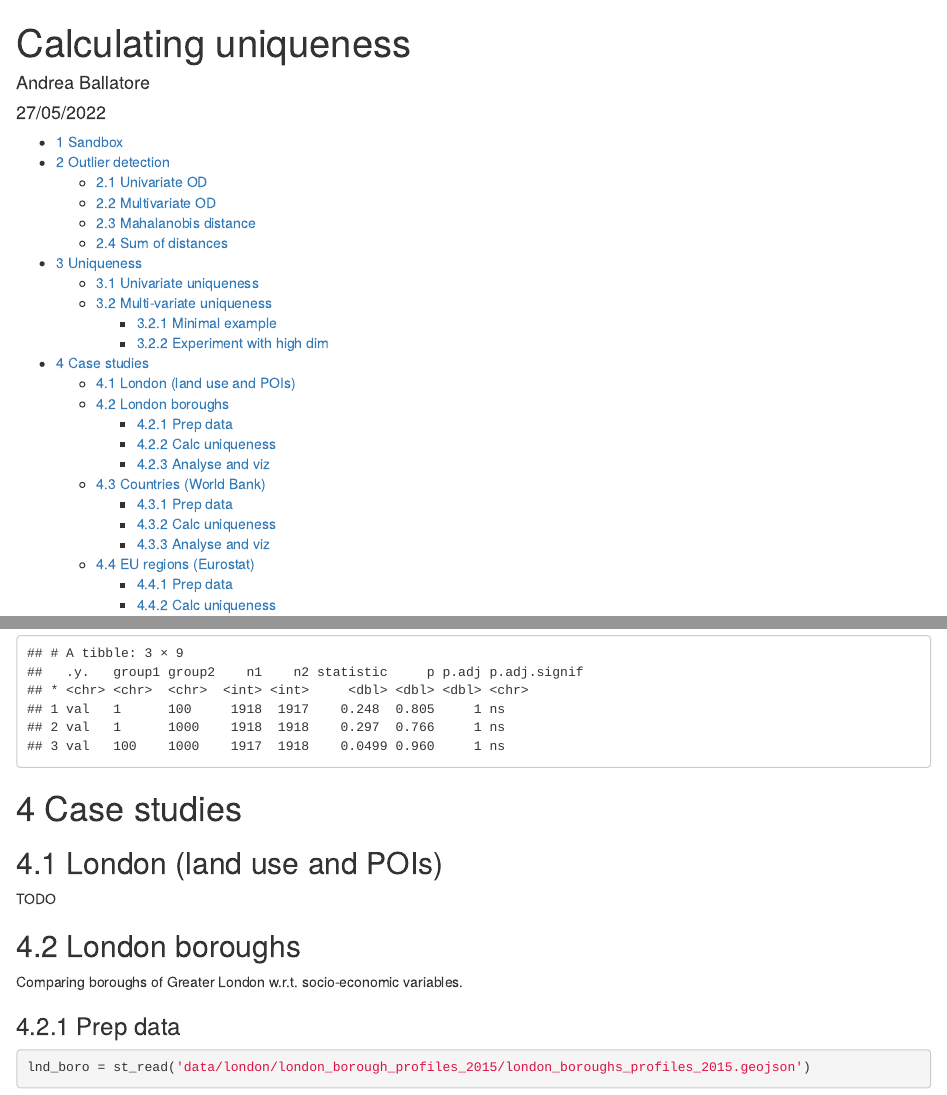
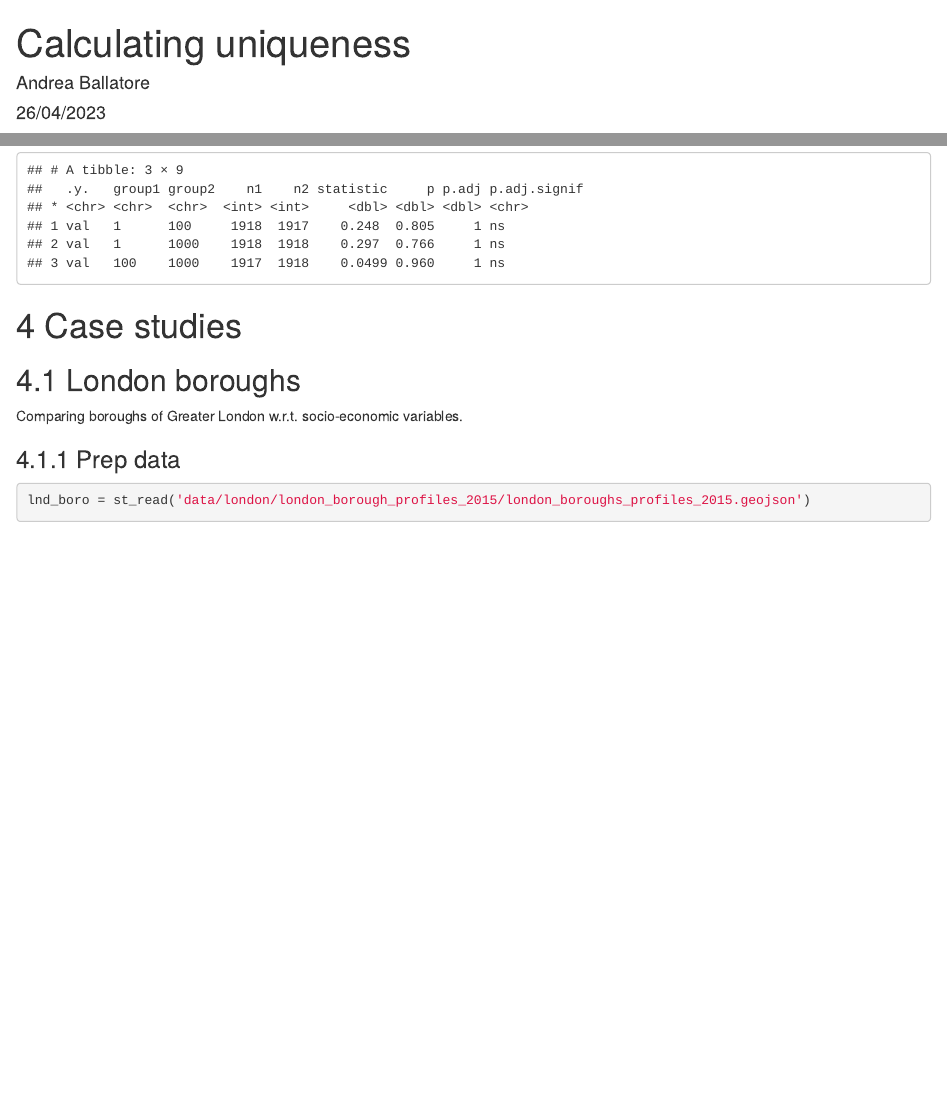
Before and after one commit to andrea-ballatore/calculating-uniqueness, an R Markdown document (uniqueness.Rmd): the page in a window 1100 px wide, from its top, and a second part further down, joined at a grey line. Rendered offline with R 4.5, knitr and Pandoc, with nearby package versions; code that draws random numbers runs with fixed seeds of ours; some code elsewhere in the file could not run offline.

Commit message:
Update uniqueness.Rmd

````diff
--- a/uniqueness.Rmd
+++ b/uniqueness.Rmd
@@ -1,7 +1,7 @@
 ---
 title: "Calculating uniqueness"
 author: "Andrea Ballatore"
-date: "27/05/2022"
+date: "26/04/2023"
 output:
   html_document:
     toc: yes
@@ -500,14 +500,6 @@ res_dunn
 
 # Case studies
 
-## London (land use and POIs)
-
-TODO
-
-```{r}
-
-```
-
 ## London boroughs
 
 Comparing boroughs of Greater London w.r.t. socio-economic variables.
````
